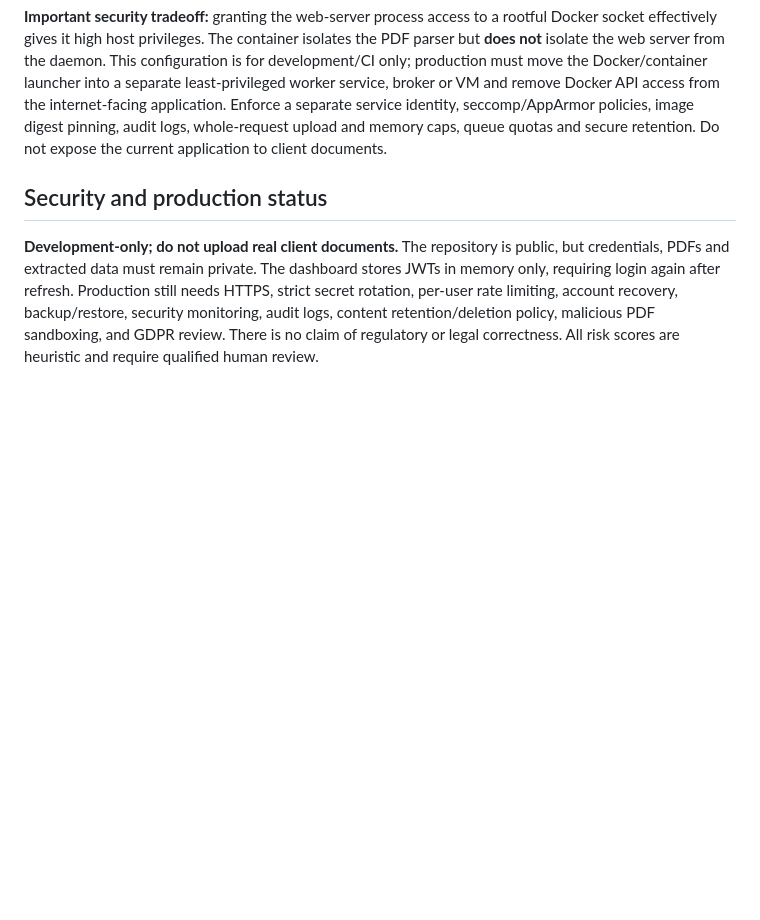
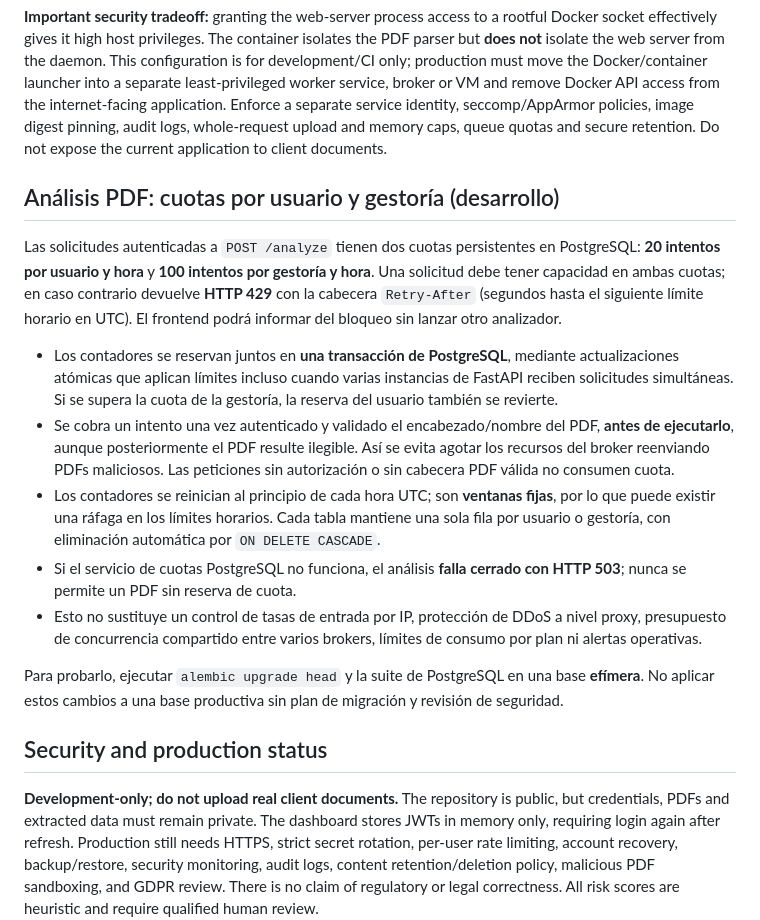
Before and after one commit to arnaumarti-dev/tramitia-ai-document-review, a Markdown page: README.md, the part around the change. Drawn GitHub-style; blank space fills up the shorter version.

Commit message:
Document PostgreSQL user and organization PDF analysis quota design

```diff
--- a/README.md
+++ b/README.md
@@ -531,6 +531,38 @@ identity, seccomp/AppArmor policies, image digest pinning, audit logs,
 whole-request upload and memory caps, queue quotas and secure retention.
 Do not expose the current application to client documents.
 
+## Análisis PDF: cuotas por usuario y gestoría (desarrollo)
+
+Las solicitudes autenticadas a `POST /analyze` tienen dos cuotas
+persistentes en PostgreSQL: **20 intentos por usuario y hora** y
+**100 intentos por gestoría y hora**. Una solicitud debe tener
+capacidad en ambas cuotas; en caso contrario devuelve **HTTP 429**
+con la cabecera `Retry-After` (segundos hasta el siguiente límite horario
+en UTC). El frontend podrá informar del bloqueo sin lanzar otro analizador.
+
+- Los contadores se reservan juntos en **una transacción de PostgreSQL**,
+  mediante actualizaciones atómicas que aplican límites incluso cuando
+  varias instancias de FastAPI reciben solicitudes simultáneas. Si se
+  supera la cuota de la gestoría, la reserva del usuario también se revierte.
+- Se cobra un intento una vez autenticado y validado el encabezado/nombre
+  del PDF, **antes de ejecutarlo**, aunque posteriormente el PDF resulte
+  ilegible. Así se evita agotar los recursos del broker reenviando PDFs
+  maliciosos. Las peticiones sin autorización o sin cabecera PDF válida
+  no consumen cuota.
+- Los contadores se reinician al principio de cada hora UTC; son
+  **ventanas fijas**, por lo que puede existir una ráfaga en los límites
+  horarios. Cada tabla mantiene una sola fila por usuario o gestoría,
+  con eliminación automática por `ON DELETE CASCADE`.
+- Si el servicio de cuotas PostgreSQL no funciona, el análisis **falla
+  cerrado con HTTP 503**; nunca se permite un PDF sin reserva de cuota.
+- Esto no sustituye un control de tasas de entrada por IP, protección de
+  DDoS a nivel proxy, presupuesto de concurrencia compartido entre
+  varios brokers, límites de consumo por plan ni alertas operativas.
+
+Para probarlo, ejecutar `alembic upgrade head` y la suite de PostgreSQL
+en una base **efímera**. No aplicar estos cambios a una base productiva
+sin plan de migración y revisión de seguridad.
+
 ## Security and production status
 
 **Development-only; do not upload real client documents.** The repository
```
